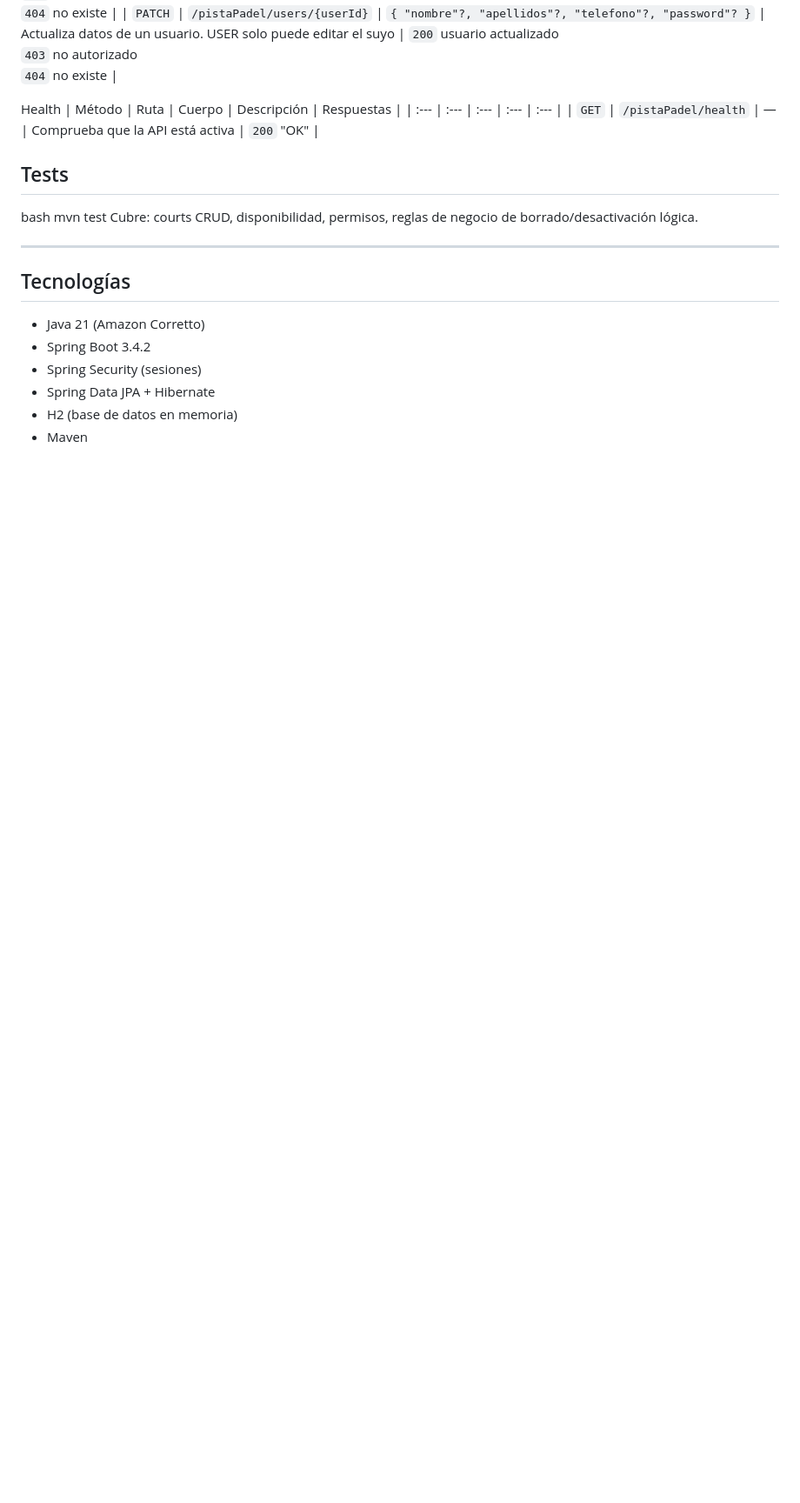
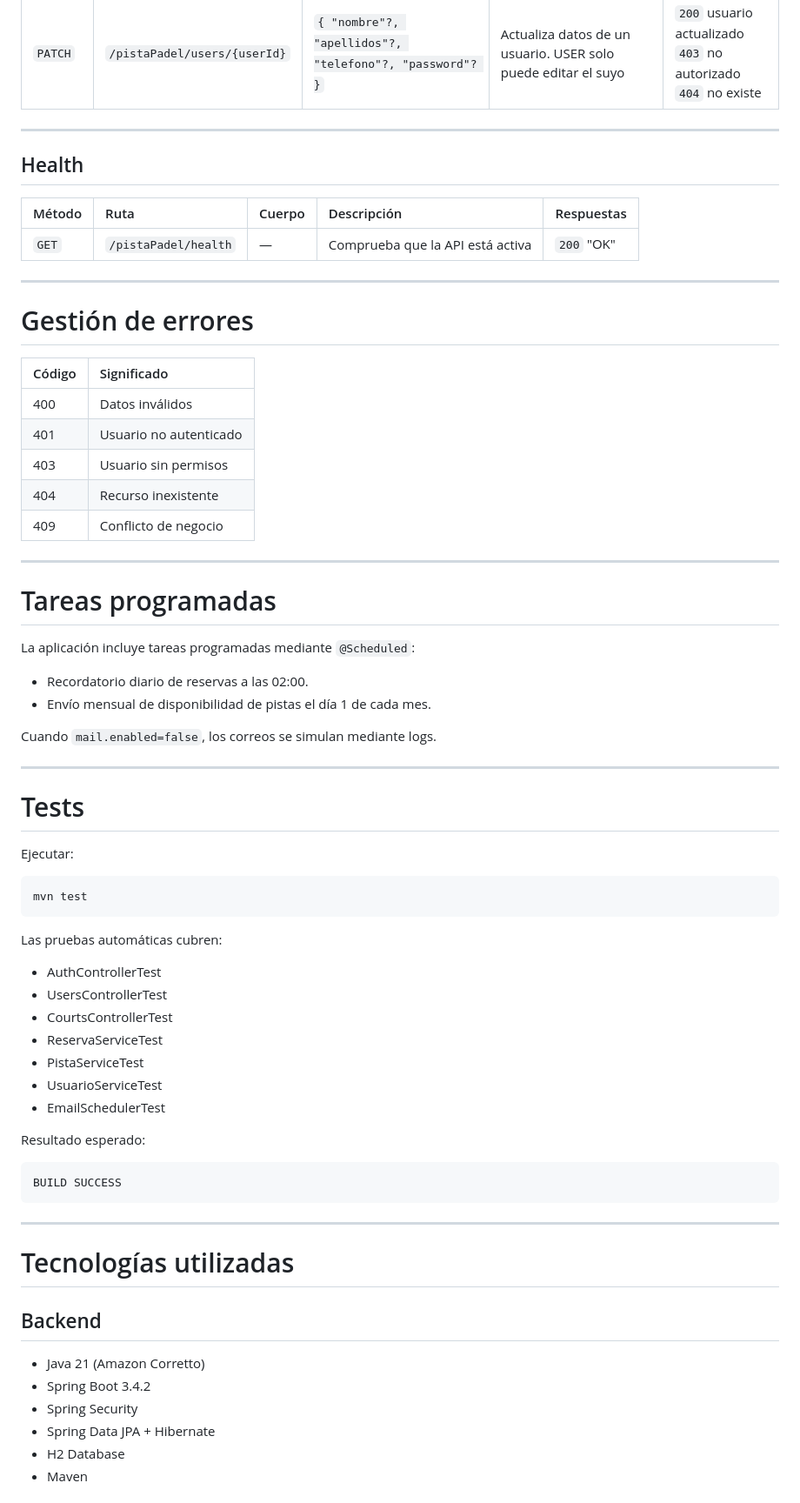
Before and after one commit to EvaMovilla/pista-padel-main, a Markdown page: README.md, the part around one of its changes. Shown at 87% size. GitHub-like rendering; blank space fills up the shorter version.

````diff
--- a/README.md
+++ b/README.md
@@ -55,23 +158,72 @@ Usuarios (Users)
 | `GET` | `/pistaPadel/users/{userId}` | — | Obtiene un usuario por ID. USER solo puede ver el suyo | `200` usuario <br> `403` no autorizado <br> `404` no existe |
 | `PATCH` | `/pistaPadel/users/{userId}` | `{ "nombre"?, "apellidos"?, "telefono"?, "password"? }` | Actualiza datos de un usuario. USER solo puede editar el suyo | `200` usuario actualizado <br> `403` no autorizado <br> `404` no existe |
 
-Health
+---
+
+## Health
+
 | Método | Ruta | Cuerpo | Descripción | Respuestas |
 | :--- | :--- | :--- | :--- | :--- |
 | `GET` | `/pistaPadel/health` | — | Comprueba que la API está activa | `200` "OK" |
 
-## Tests
-bash
-mvn test
-Cubre: courts CRUD, disponibilidad, permisos, reglas de negocio de borrado/desactivación lógica.
+---
+
+# Gestión de errores
+
+| Código | Significado |
+| :--- | :--- |
+| 400 | Datos inválidos |
+| 401 | Usuario no autenticado |
+| 403 | Usuario sin permisos |
+| 404 | Recurso inexistente |
+| 409 | Conflicto de negocio |
 
 ---
 
-## Tecnologías
+# Tareas programadas
+
+La aplicación incluye tareas programadas mediante `@Scheduled`:
+
+- Recordatorio diario de reservas a las 02:00.
+- Envío mensual de disponibilidad de pistas el día 1 de cada mes.
+
+Cuando `mail.enabled=false`, los correos se simulan mediante logs.
+
+---
+
+# Tests
+
+Ejecutar:
+
+```bash
+mvn test
+```
+
+Las pruebas automáticas cubren:
+
+- AuthControllerTest
+- UsersControllerTest
+- CourtsControllerTest
+- ReservaServiceTest
+- PistaServiceTest
+- UsuarioServiceTest
+- EmailSchedulerTest
+
+Resultado esperado:
+
+```text
+BUILD SUCCESS
+```
+
+---
+
+# Tecnologías utilizadas
+
+## Backend
 
 - Java 21 (Amazon Corretto)
 - Spring Boot 3.4.2
-- Spring Security (sesiones)
+- Spring Security
 - Spring Data JPA + Hibernate
-- H2 (base de datos en memoria)
+- H2 Database
 - Maven
````
Also changed, not shown: other parts of README.md (+135 -16 lines).
